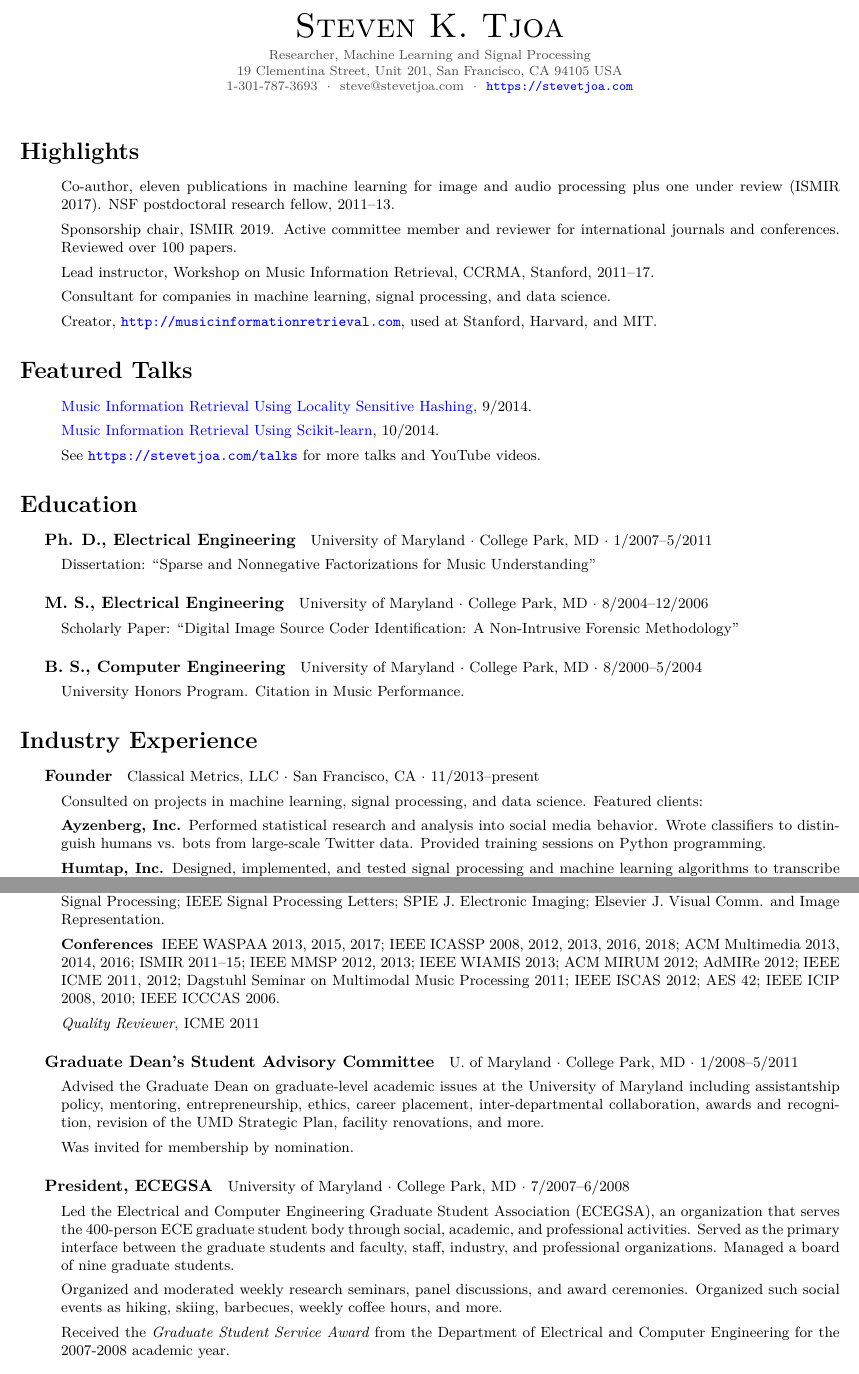
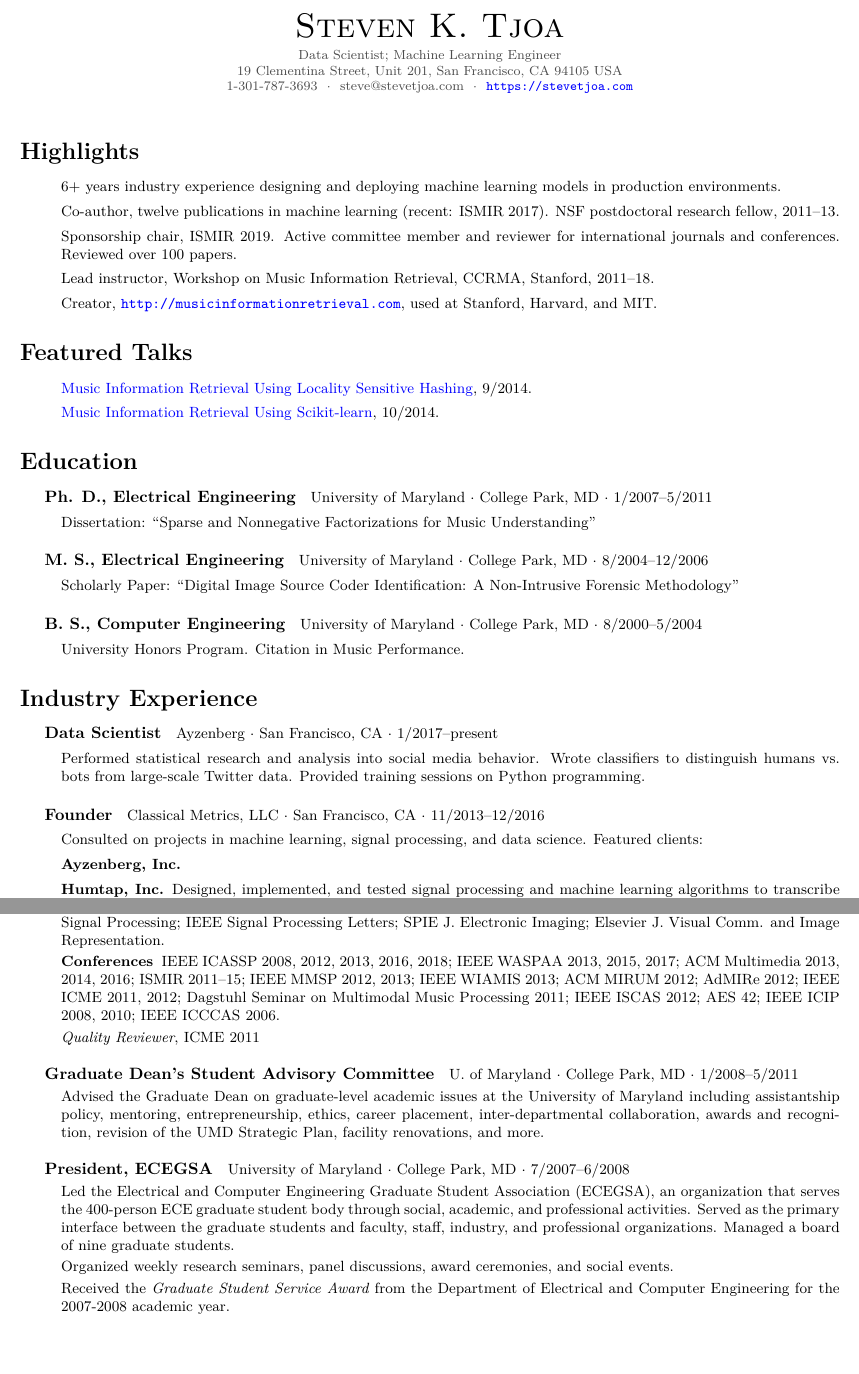
Before and after one commit to vafisher/cv, a LaTeX CV (resume.tex): two parts of pages 1 and 3 of 4, joined at a grey line, cut so that both start at the same text. Compiled offline with XeLaTeX.

Commit message:
february 2018 update

```diff
--- a/resume.tex
+++ b/resume.tex
@@ -15,7 +15,7 @@
 \fancyhf{}
 \lfoot{\datestyle Steven K. Tjoa}
 \cfoot{\datestyle \thepage}
-\rfoot{\datestyle May 2017}
+\rfoot{\datestyle February 2018}
 \renewcommand{\headrulewidth}{0.0pt}
 
 % Set parameters and content.
@@ -36,7 +36,7 @@
 % Print title.
 \begin{center}
     \namestyle Steven K. Tjoa \\[0.2em]
-    \addressstyle Researcher, Machine Learning and Signal Processing\\
+    \addressstyle Data Scientist; Machine Learning Engineer \\
     \addressstyle 19 Clementina Street, Unit 201, San Francisco, CA 94105 USA \\
     1-301-787-3693 \ $\cdot$ \ steve@stevetjoa.com \ $\cdot$ \ \url{https://stevetjoa.com}
 \end{center}
@@ -46,10 +46,10 @@
 \section*{Highlights}
 
 \begin{itemize}
-    \item Co-author, eleven publications in machine learning for image and audio processing plus one under review (ISMIR 2017). NSF postdoctoral research fellow, 2011--13.
+    \item 6+ years industry experience designing and deploying machine learning models in production environments.
+    \item Co-author, twelve publications in machine learning (recent: ISMIR 2017). NSF postdoctoral research fellow, 2011--13.
     \item Sponsorship chair, ISMIR 2019. Active committee member and reviewer for international journals and conferences. Reviewed over 100 papers.
-    \item Lead instructor, Workshop on Music Information Retrieval, CCRMA, Stanford, 2011--17.
-    \item Consultant for companies in machine learning, signal processing, and data science.
+    \item Lead instructor, Workshop on Music Information Retrieval, CCRMA, Stanford, 2011--18.
     \item Creator, \url{http://musicinformationretrieval.com}, used at Stanford, Harvard, and MIT.
 \end{itemize}
 
@@ -59,7 +59,6 @@
 \begin{itemize}
     \item \href{https://youtu.be/SghMq1xBJPI}{Music Information Retrieval Using Locality Sensitive Hashing}, 9/2014.
     \item \href{https://youtu.be/oGGVvTgHMHw}{Music Information Retrieval Using Scikit-learn}, 10/2014.
-    \item See \url{https://stevetjoa.com/talks} for more talks and YouTube videos.
 \end{itemize}
 
 \section*{Education}
@@ -85,11 +84,18 @@ University of Maryland $\cdot$ College Park, MD $\cdot$ 8/2000--5/2004
 
 \section*{Industry Experience}
 
+\subparagraph{Data Scientist}
+Ayzenberg $\cdot$ San Francisco, CA $\cdot$ 1/2017--present
+\begin{itemize}
+    \item Performed statistical research and analysis into social media behavior. Wrote classifiers to distinguish humans vs. bots from large-scale Twitter data. Provided training sessions on Python programming.
+\end{itemize}
+
+
 \subparagraph{Founder}
-Classical Metrics, LLC $\cdot$ San Francisco, CA $\cdot$ 11/2013--present
+Classical Metrics, LLC $\cdot$ San Francisco, CA $\cdot$ 11/2013--12/2016
 \begin{itemize}
     \item Consulted on projects in machine learning, signal processing, and data science. Featured clients:
-    \item \textbf{Ayzenberg, Inc.} Performed statistical research and analysis into social media behavior. Wrote classifiers to distinguish humans vs. bots from large-scale Twitter data. Provided training sessions on Python programming.
+    \item \textbf{Ayzenberg, Inc.}
     \item \textbf{Humtap, Inc.} Designed, implemented, and tested signal processing and machine learning algorithms to transcribe acoustic input into symbolic musical output.
 \end{itemize}
 
@@ -185,14 +191,13 @@ University of Maryland $\cdot$ College Park, MD $\cdot$ 6/2005--5/2011
 U. of Maryland $\cdot$ College Park, MD $\cdot$ 1/2008--5/2011
 \begin{itemize}
     \item Advised the Graduate Dean on graduate-level academic issues at the University of Maryland including assistantship policy, mentoring, entrepreneurship, ethics, career placement, inter-departmental collaboration, awards and recognition, revision of the UMD Strategic Plan, facility renovations, and more.
-    \item Was invited for membership by nomination.
 \end{itemize}
 
 \subparagraph{President, ECEGSA}
 University of Maryland $\cdot$ College Park, MD $\cdot$ 7/2007--6/2008
 \begin{itemize}
     \item Led the Electrical and Computer Engineering Graduate Student Association (ECEGSA), an organization that serves the 400-person ECE graduate student body through social, academic, and professional activities.  Served as the primary interface between the graduate students and faculty, staff, industry, and professional organizations.  Managed a board of nine graduate students.
-    \item Organized and moderated weekly research seminars, panel discussions, and award ceremonies.  Organized such social events as hiking, skiing, barbecues, weekly coffee hours, and more.
+    \item Organized weekly research seminars, panel discussions, award ceremonies,  and social events.
     \item Received the \textit{Graduate Student Service Award} from the Department of Electrical and Computer Engineering for the 2007-2008 academic year.
 \end{itemize}
 
```
Also changed, not shown: tjoa.bib (+1 -1 lines), Makefile, resume.tex (2 more changed lines).
